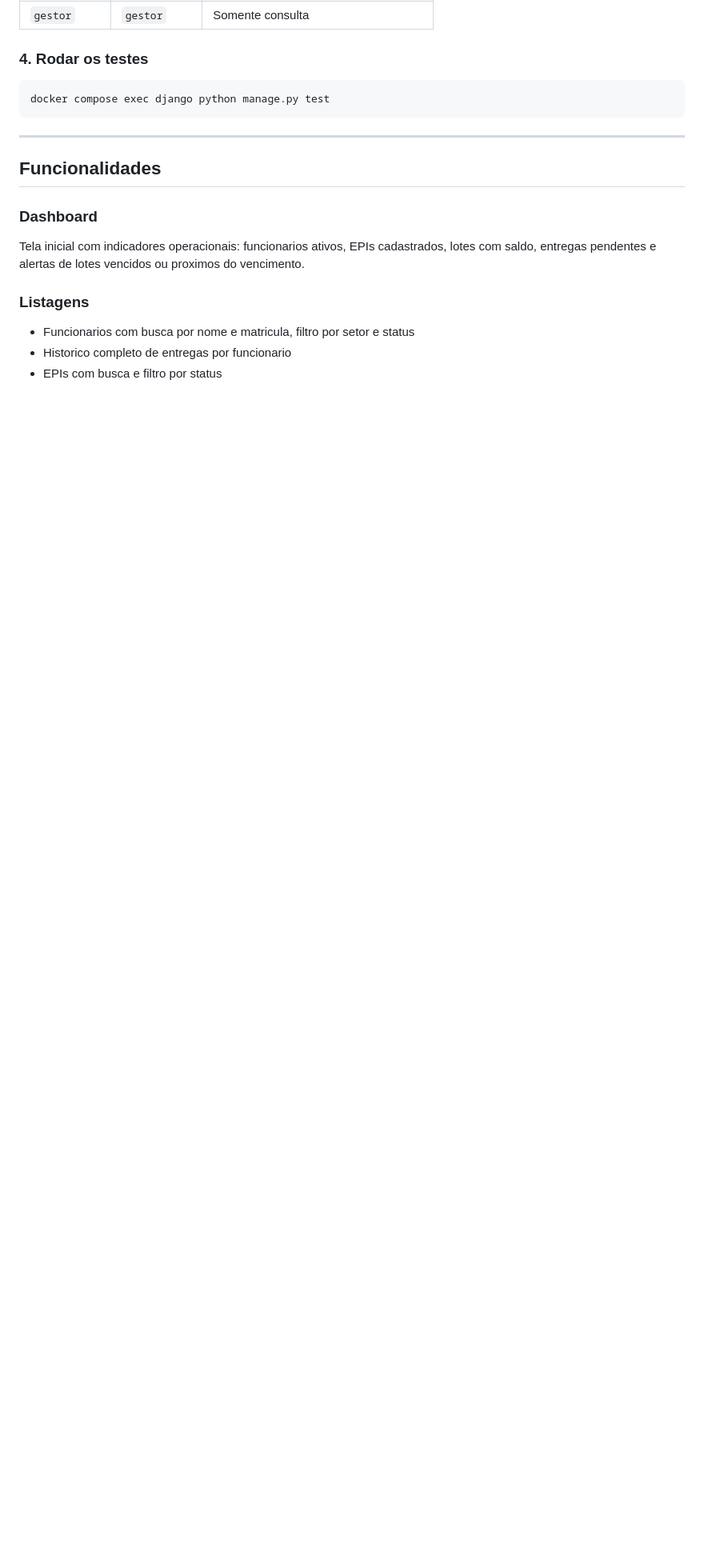
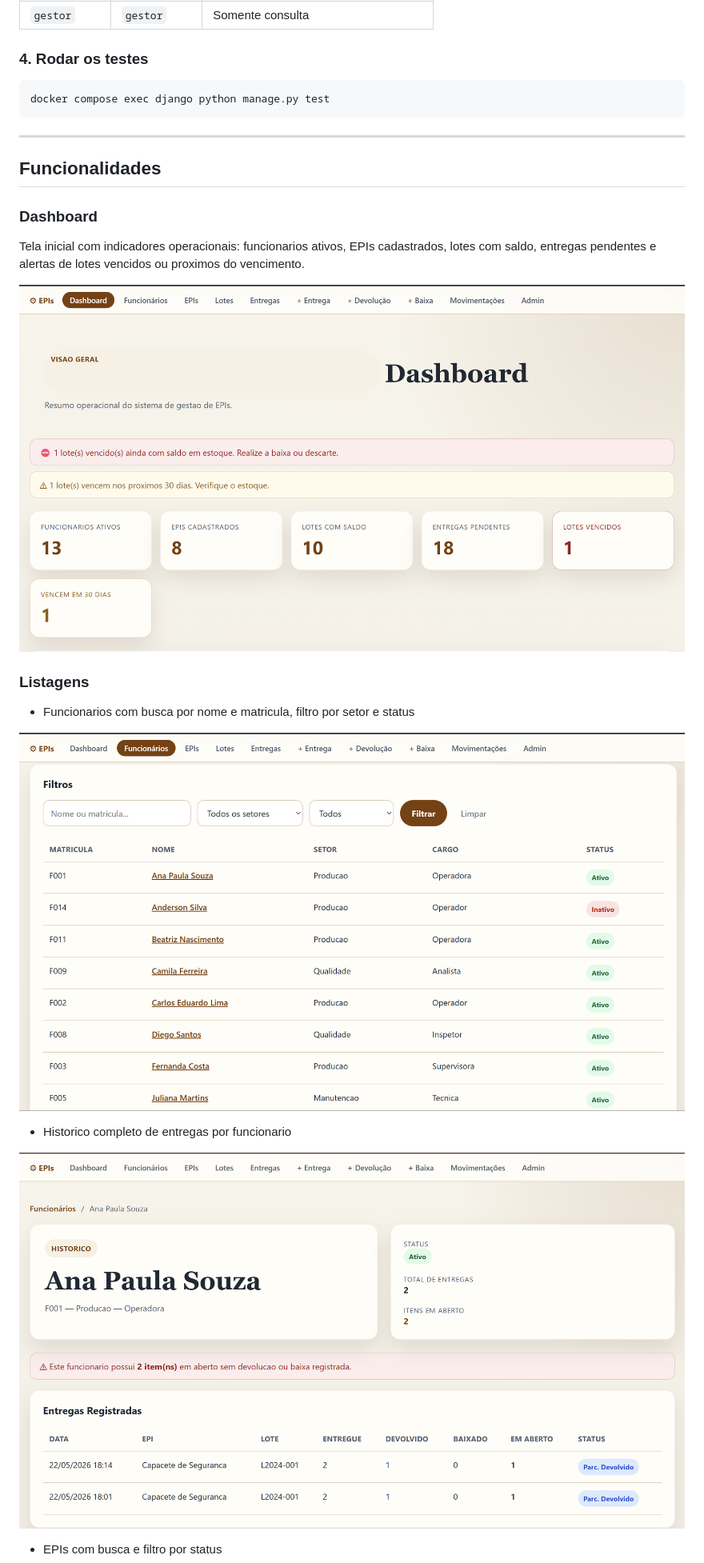
Before and after one commit to Emiliano-Souza/Projeto_de_Framework-7P-Academico, a Markdown page: README.md, the part around one of its changes. Shown at 80% size. Rendered like a GitHub page; blank space fills up the shorter version.

Commit message:
Update README with dashboard and listing images
Added images and descriptions for various dashboard and listing functionalities, including employee listings, EPI management, and delivery history.

```diff
--- a/README.md
+++ b/README.md
@@ -321,7 +321,15 @@ docker compose exec django python manage.py test
 ### Dashboard
 Tela inicial com indicadores operacionais: funcionarios ativos, EPIs cadastrados, lotes com saldo, entregas pendentes e alertas de lotes vencidos ou proximos do vencimento.
 
+![Dashboard](docs/prints/dashboard.png)
+
 ### Listagens
 - Funcionarios com busca por nome e matricula, filtro por setor e status
+
+![Listagem de Funcionarios](docs/prints/listagem-funcionarios.png)
+
 - Historico completo de entregas por funcionario
+
+![Historico de Entregas](docs/prints/historico-entregas.png)
+
 - EPIs com busca e filtro por status
```
Also changed, not shown: other parts of README.md (+44 -1 lines).
